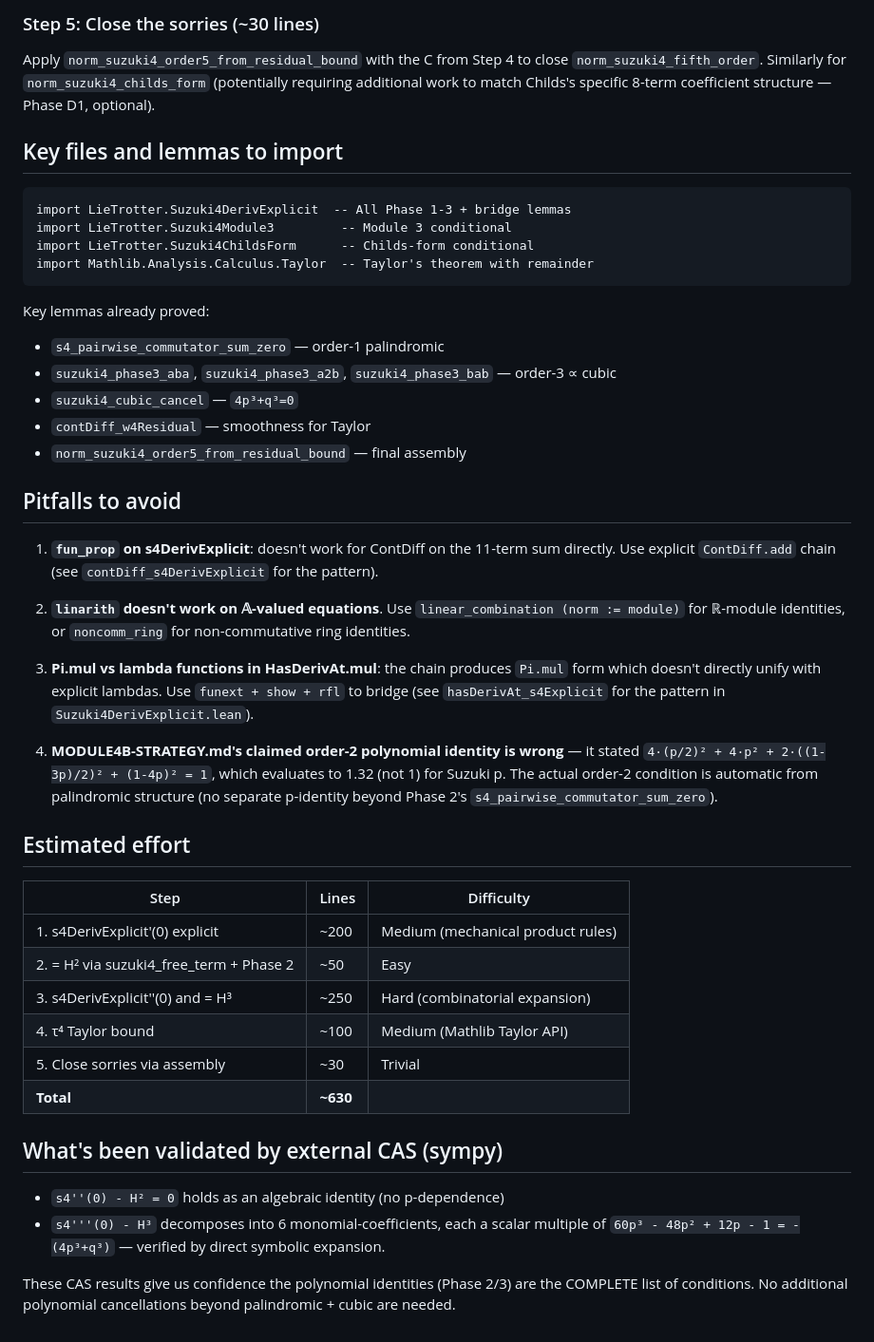
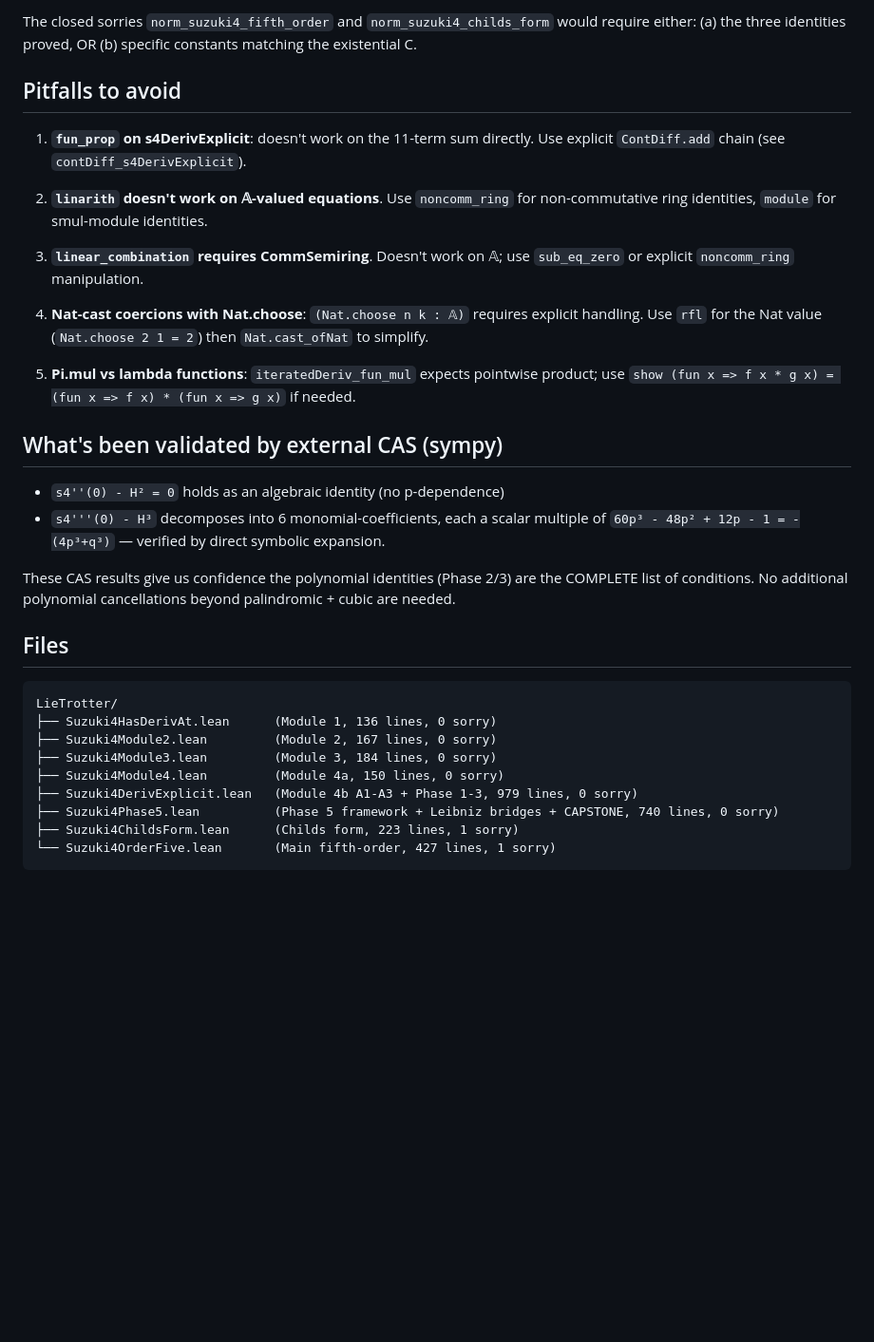
Before and after one commit to Jue-Xu/Lean-Trotter, a Markdown page: MODULE4B-PHASE5-HANDOFF.md, the part around one of its changes. Shown at 95% size. GitHub-like rendering; blank space fills up the shorter version.

````diff
--- a/MODULE4B-PHASE5-HANDOFF.md
+++ b/MODULE4B-PHASE5-HANDOFF.md
@@ -131,57 +105,25 @@ Mathlib lemmas to use:
-### Step 5: Close the sorries (~30 lines)
-
-Apply `norm_suzuki4_order5_from_residual_bound` with the C from Step 4
-to close `norm_suzuki4_fifth_order`. Similarly for `norm_suzuki4_childs_form`
-(potentially requiring additional work to match Childs's specific 8-term
-coefficient structure — Phase D1, optional).
-
-## Key files and lemmas to import
-
-```lean
-import LieTrotter.Suzuki4DerivExplicit  -- All Phase 1-3 + bridge lemmas
-import LieTrotter.Suzuki4Module3         -- Module 3 conditional
-import LieTrotter.Suzuki4ChildsForm      -- Childs-form conditional
-import Mathlib.Analysis.Calculus.Taylor  -- Taylor's theorem with remainder
-```
-
-Key lemmas already proved:
-- `s4_pairwise_commutator_sum_zero` — order-1 palindromic
-- `suzuki4_phase3_aba`, `suzuki4_phase3_a2b`, `suzuki4_phase3_bab` — order-3 ∝ cubic
-- `suzuki4_cubic_cancel` — `4p³+q³=0`
-- `contDiff_w4Residual` — smoothness for Taylor
-- `norm_suzuki4_order5_from_residual_bound` — final assembly
+The closed sorries `norm_suzuki4_fifth_order` and `norm_suzuki4_childs_form` would
+require either:
+(a) the three identities proved, OR
+(b) specific constants matching the existential C.
 
 ## Pitfalls to avoid
 
-1. **`fun_prop` on s4DerivExplicit**: doesn't work for ContDiff on the 11-term
-   sum directly. Use explicit `ContDiff.add` chain (see `contDiff_s4DerivExplicit`
-   for the pattern).
+1. **`fun_prop` on s4DerivExplicit**: doesn't work on the 11-term sum directly.
+   Use explicit `ContDiff.add` chain (see `contDiff_s4DerivExplicit`).
 
-2. **`linarith` doesn't work on 𝔸-valued equations**. Use
-   `linear_combination (norm := module)` for ℝ-module identities, or
-   `noncomm_ring` for non-commutative ring identities.
+2. **`linarith` doesn't work on 𝔸-valued equations**. Use `noncomm_ring` for
+   non-commutative ring identities, `module` for smul-module identities.
 
-3. **Pi.mul vs lambda functions in HasDerivAt.mul**: the chain produces
-   `Pi.mul` form which doesn't directly unify with explicit lambdas. Use
-   `funext + show + rfl` to bridge (see `hasDerivAt_s4Explicit` for the
-   pattern in `Suzuki4DerivExplicit.lean`).
+3. **`linear_combination` requires CommSemiring**. Doesn't work on 𝔸; use
+   `sub_eq_zero` or explicit `noncomm_ring` manipulation.
 
-4. **MODULE4B-STRATEGY.md's claimed order-2 polynomial identity is wrong** —
-   it stated `4·(p/2)² + 4·p² + 2·((1-3p)/2)² + (1-4p)² = 1`, which evaluates
-   to 1.32 (not 1) for Suzuki p. The actual order-2 condition is automatic
-   from palindromic structure (no separate p-identity beyond Phase 2's
-   `s4_pairwise_commutator_sum_zero`).
+4. **Nat-cast coercions with Nat.choose**: `(Nat.choose n k : 𝔸)` requires
+   explicit handling. Use `rfl` for the Nat value (`Nat.choose 2 1 = 2`) then
+   `Nat.cast_ofNat` to simplify.
 
-## Estimated effort
-
-| Step | Lines | Difficulty |
-|---|---|---|
-| 1. s4DerivExplicit'(0) explicit | ~200 | Medium (mechanical product rules) |
-| 2. = H² via suzuki4_free_term + Phase 2 | ~50 | Easy |
-| 3. s4DerivExplicit''(0) and = H³ | ~250 | Hard (combinatorial expansion) |
-| 4. τ⁴ Taylor bound | ~100 | Medium (Mathlib Taylor API) |
-| 5. Close sorries via assembly | ~30 | Trivial |
-| **Total** | **~630** | |
+5. **Pi.mul vs lambda functions**: `iteratedDeriv_fun_mul` expects pointwise product;
+   use `show (fun x => f x * g x) = (fun x => f x) * (fun x => g x)` if needed.
 
 ## What's been validated by external CAS (sympy)
 
@@ -193,3 +135,17 @@ Key lemmas already proved:
 These CAS results give us confidence the polynomial identities (Phase 2/3)
 are the COMPLETE list of conditions. No additional polynomial cancellations
 beyond palindromic + cubic are needed.
+
+## Files
+
+```
+LieTrotter/
+├── Suzuki4HasDerivAt.lean      (Module 1, 136 lines, 0 sorry)
+├── Suzuki4Module2.lean         (Module 2, 167 lines, 0 sorry)
+├── Suzuki4Module3.lean         (Module 3, 184 lines, 0 sorry)
+├── Suzuki4Module4.lean         (Module 4a, 150 lines, 0 sorry)
+├── Suzuki4DerivExplicit.lean   (Module 4b A1-A3 + Phase 1-3, 979 lines, 0 sorry)
+├── Suzuki4Phase5.lean          (Phase 5 framework + Leibniz bridges + CAPSTONE, 740 lines, 0 sorry)
+├── Suzuki4ChildsForm.lean      (Childs form, 223 lines, 1 sorry)
+└── Suzuki4OrderFive.lean       (Main fifth-order, 427 lines, 1 sorry)
+```
````
Also changed, not shown: other parts of MODULE4B-PHASE5-HANDOFF.md (+58 -84 lines).
